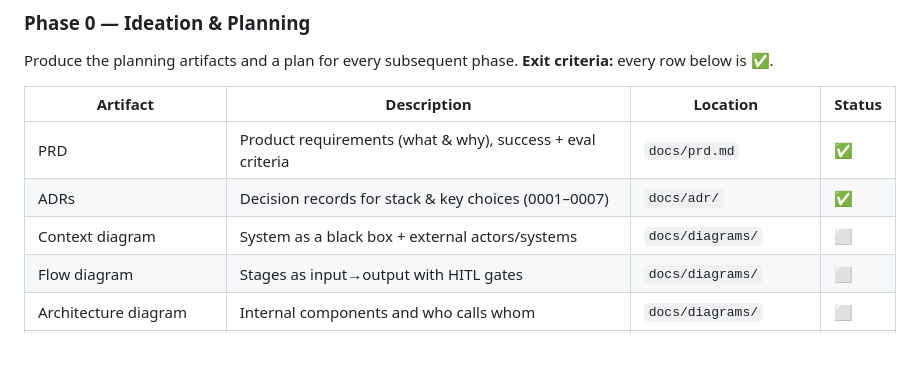
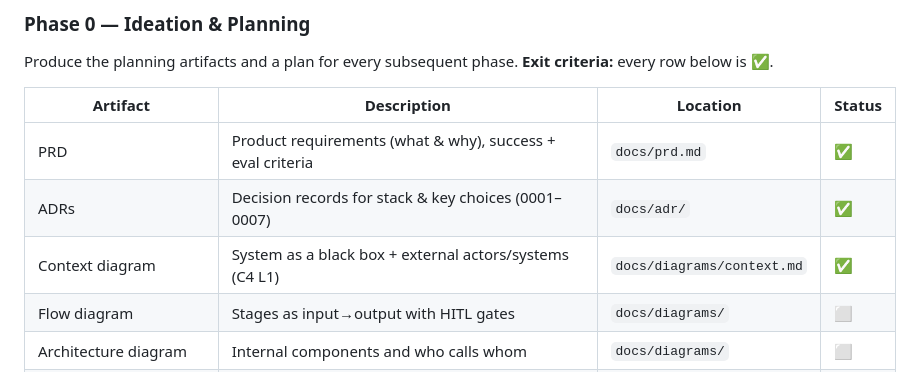
Before and after one commit to ioarun/ai-job-assistant-v2, a Markdown page: README.md, the part around the change. Rendered like a GitHub page; blank space fills up the shorter version.

```diff
--- a/README.md
+++ b/README.md
@@ -25,7 +25,7 @@ Produce the planning artifacts and a plan for every subsequent phase.
 |---|---|---|---|
 | PRD | Product requirements (what & why), success + eval criteria | `docs/prd.md` | ✅ |
 | ADRs | Decision records for stack & key choices (0001–0007) | `docs/adr/` | ✅ |
-| Context diagram | System as a black box + external actors/systems | `docs/diagrams/` | ⬜ |
+| Context diagram | System as a black box + external actors/systems (C4 L1) | `docs/diagrams/context.md` | ✅ |
 | Flow diagram | Stages as input→output with HITL gates | `docs/diagrams/` | ⬜ |
 | Architecture diagram | Internal components and who calls whom | `docs/diagrams/` | ⬜ |
 | Design Doc / RFC | The technical *how*; ties diagrams + decisions + risks together | `docs/design.md` | ⬜ |
```
Also changed, not shown: docs/diagrams/context.md (added, +98 -0 lines).
